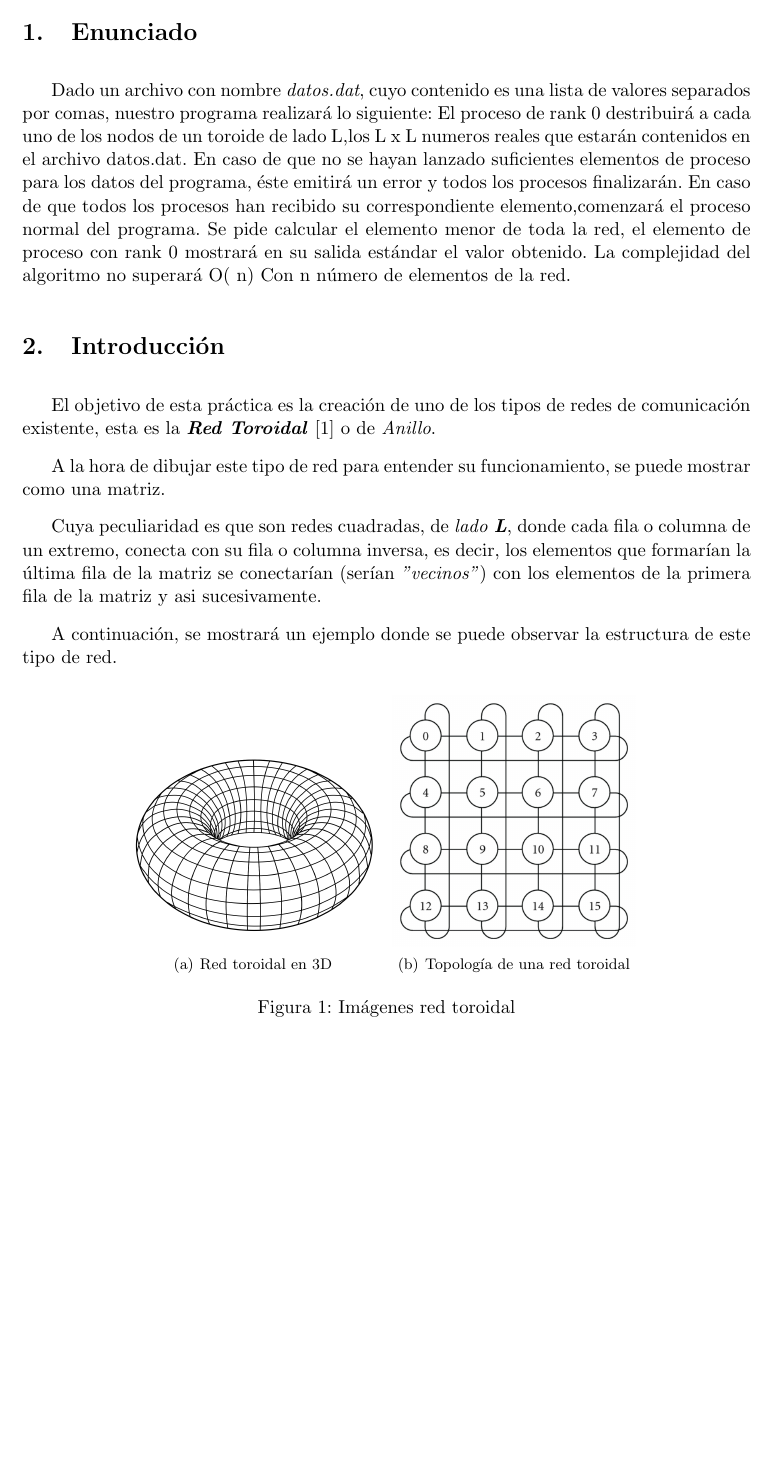
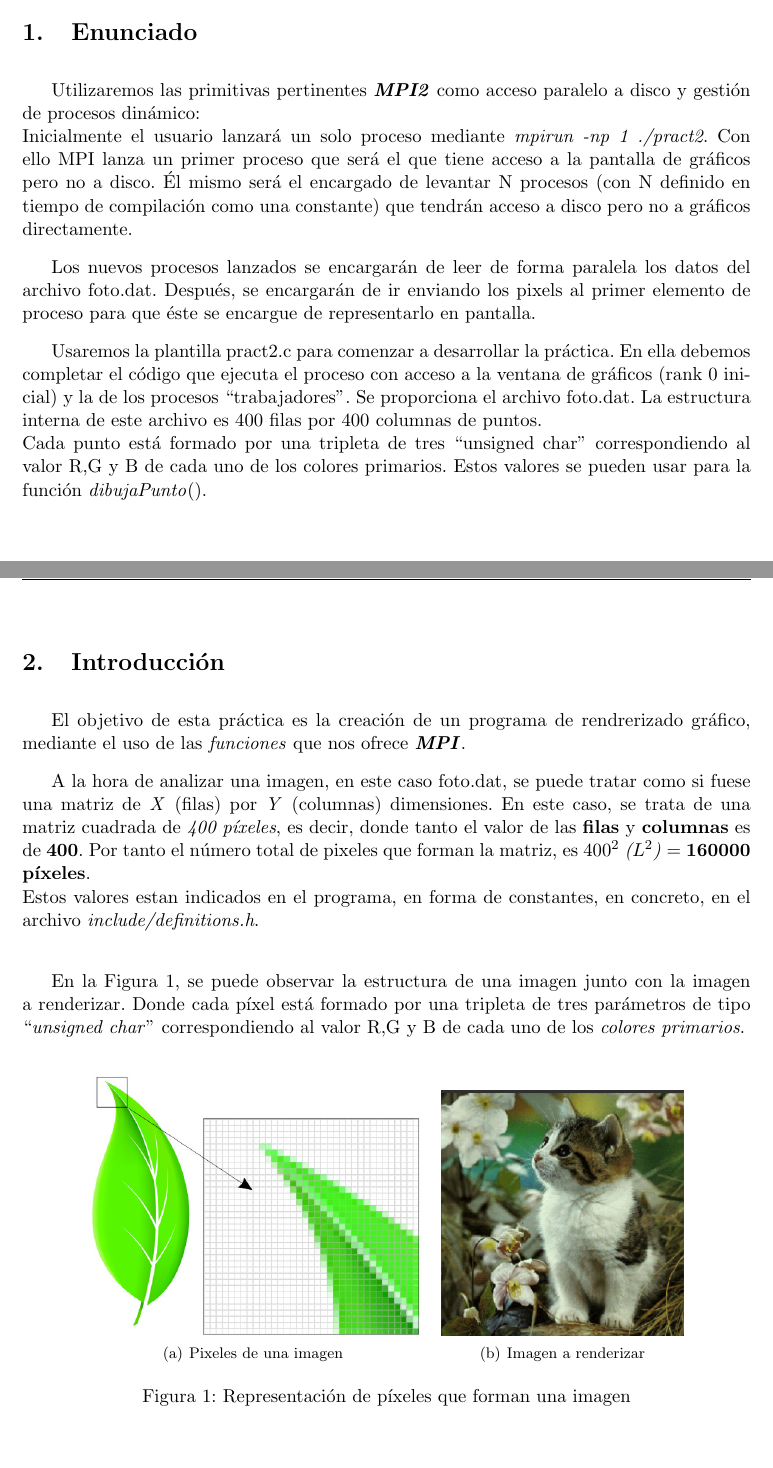
Before and after one commit to dcamunas/GraphicsRendering, a LaTeX document (doc/Memoria.tex): part of page 3 of 18 before the commit and two parts of pages 3 and 4 of 19 after it, the two joined at a grey line, cut so that both start at the same text, the shorter picture padded with empty space. Compiled offline with pdfLaTeX.

Commit message:
Añadidas funciones principales

```diff
--- a/doc/Memoria.tex
+++ b/doc/Memoria.tex
@@ -111,7 +111,7 @@
 %%%%%%%%%%%%%%%%%%%%%%%%%%%%%%%%%%%%%%%%%%%%%%%%%%%%%%%%%%%%%%%%%%%%%%%%%%%%%%%%
 %%%%%%%%%				Principales variables del documento			   %%%%%%%%%
 
-\title{Práctica 1: Red Toroidal}							% Titulo
+\title{Práctica 2: Renderizado Gráfico}							% Titulo
 \author{David Camuñas Sánchez}							% Autor
 
 \date{18 de marzo de 2020}											% Fecha
@@ -150,7 +150,7 @@
 \ifmultipleauthors
 	\chead{\thetitle}
 \else
-	\rhead{\theauthor}
+	\rhead{\subject}
 	\lhead{\thetitle}
 \fi
 \cfoot{\thepage}
@@ -215,32 +215,51 @@
 %%%%%%%%%%%%%%%%%%%%%%%%%%%%%%%%%%%%%%%%%%%%%%%%%%%%%%%%%%%%%%%%%%%%%%%%%%%%%%%%
 %%%%%%%%%							Documento						   %%%%%%%%%
 \section{Enunciado}
-Dado un archivo con nombre \textit{datos.dat}, cuyo contenido es una lista de valores separados por comas, nuestro programa realizará lo siguiente: El proceso de rank 0 destribuirá a cada uno de los nodos de un toroide de lado L,los L x L numeros reales que estarán contenidos en el archivo datos.dat. En caso de que no se hayan lanzado suficientes elementos de proceso
-para los datos del programa, éste emitirá un error y todos los procesos finalizarán. En caso de que todos los procesos han recibido su correspondiente elemento,comenzará el proceso normal del programa. Se pide calcular el elemento menor de toda la red, el elemento de proceso con rank 0 mostrará en su salida estándar el valor obtenido.
-La complejidad del algoritmo no superará O( n) Con n número de elementos de la red.
+Utilizaremos las primitivas pertinentes \textbf{\textit{MPI2}} como acceso paralelo a disco y
+gestión de procesos dinámico:\\
+Inicialmente el usuario lanzará un solo proceso mediante \textit{mpirun -np 1
+./pract2}. Con ello MPI lanza un primer proceso que será el que tiene acceso a
+la pantalla de gráficos pero no a disco. Él mismo será el encargado de levantar
+N procesos (con N definido en tiempo de compilación como una constante) que
+tendrán acceso a disco pero no a gráficos directamente.
 
+Los nuevos procesos lanzados se encargarán de leer de forma paralela
+los datos del archivo foto.dat. Después, se encargarán de ir enviando los pixels
+al primer elemento de proceso para que éste se encargue de representarlo en
+pantalla.
 
+Usaremos la plantilla pract2.c para comenzar a desarrollar la práctica.
+En ella debemos completar el código que ejecuta el proceso con acceso a la
+ventana de gráficos (rank 0 inicial) y la de los procesos “trabajadores”.
+Se proporciona el archivo foto.dat. La estructura interna de este archivo
+es 400 filas por 400 columnas de puntos.\\
+Cada punto está formado por una
+tripleta de tres “unsigned char” correspondiendo al valor R,G y B de cada uno
+de los colores primarios. Estos valores se pueden usar para la función
+\textit{dibujaPunto}().
+
+\newpage
 % Sección: Intruducción
 \section{Introducción}
-El objetivo de esta práctica es la creación de uno de los tipos de redes de comunicación existente, esta es la \textbf{\textit{Red Toroidal}} \cite{transpas} o de \textit{Anillo}.
+El objetivo de esta práctica es la creación de un programa de rendrerizado gráfico, mediante el uso de las \textit{funciones} que nos ofrece \textbf{\textit{MPI}}.
 
-A la hora de dibujar este tipo de red para entender su funcionamiento, se puede mostrar como una matriz.
+A la hora de analizar una imagen, en este caso foto.dat, se puede tratar como si fuese una matriz de \textit{X} (filas) por \textit{Y} (columnas) dimensiones. En este caso, se trata de una matriz cuadrada de \textit{400 píxeles}, es decir, donde tanto el valor de las \textbf{filas} y \textbf{columnas} es de \textbf{400}. Por tanto el número total de pixeles que forman la matriz, es \textbf{$400^2$} \textit{($L^2$)} = \textbf{160000 píxeles}.\\
+Estos valores estan indicados en el programa, en forma de constantes, en concreto, en el archivo \textit{include/definitions.h}.\\
 
-Cuya peculiaridad es que son redes cuadradas, de \textit{lado} \textit{\textbf{L}}, donde cada fila o columna de un extremo, conecta con su fila o columna inversa, es decir, los elementos que formarían la última fila de la matriz se conectarían (serían \textit{"vecinos"}) con los elementos de la primera fila de la matriz y asi sucesivamente.
+En la Figura \ref{fig:intro}, se puede observar la estructura de una imagen junto con la imagen a renderizar. Donde cada píxel está formado por una
+tripleta de tres parámetros de tipo “\textit{unsigned char}” correspondiendo al valor R,G y B de cada uno de los \textit{colores primarios}.
 
-A continuación, se mostrará un ejemplo donde se puede observar la estructura de este tipo de red.
-
-\begin{figure}[h!]
+\begin{figure}[H]
   \centering
-  \subfigure[Red toroidal en 3D]{
-    \includegraphics[width=50mm]{toroide.png}
+  \subfigure[Pixeles de una imagen]{
+    \includegraphics[width=70mm]{pixeles.jpg}
   }
-  \subfigure[Topología de una red toroidal]{
-  \includegraphics[width=50mm]{toroide-r.png}
+  \subfigure[Imagen a renderizar]{
+  \includegraphics[width=50mm]{cat.png}
 
   }
-  \caption{Imágenes red toroidal}
-  \label{fig:toroide}
+  \caption{Representación de píxeles que forman una imagen}
+  \label{fig:intro}
 \end{figure}
 
 \clearpage
```
Also changed, not shown: Makefile, doc/Memoria.pdf, doc/images/cat.png (added), doc/images/pixeles.jpg (added), 7 other files.
